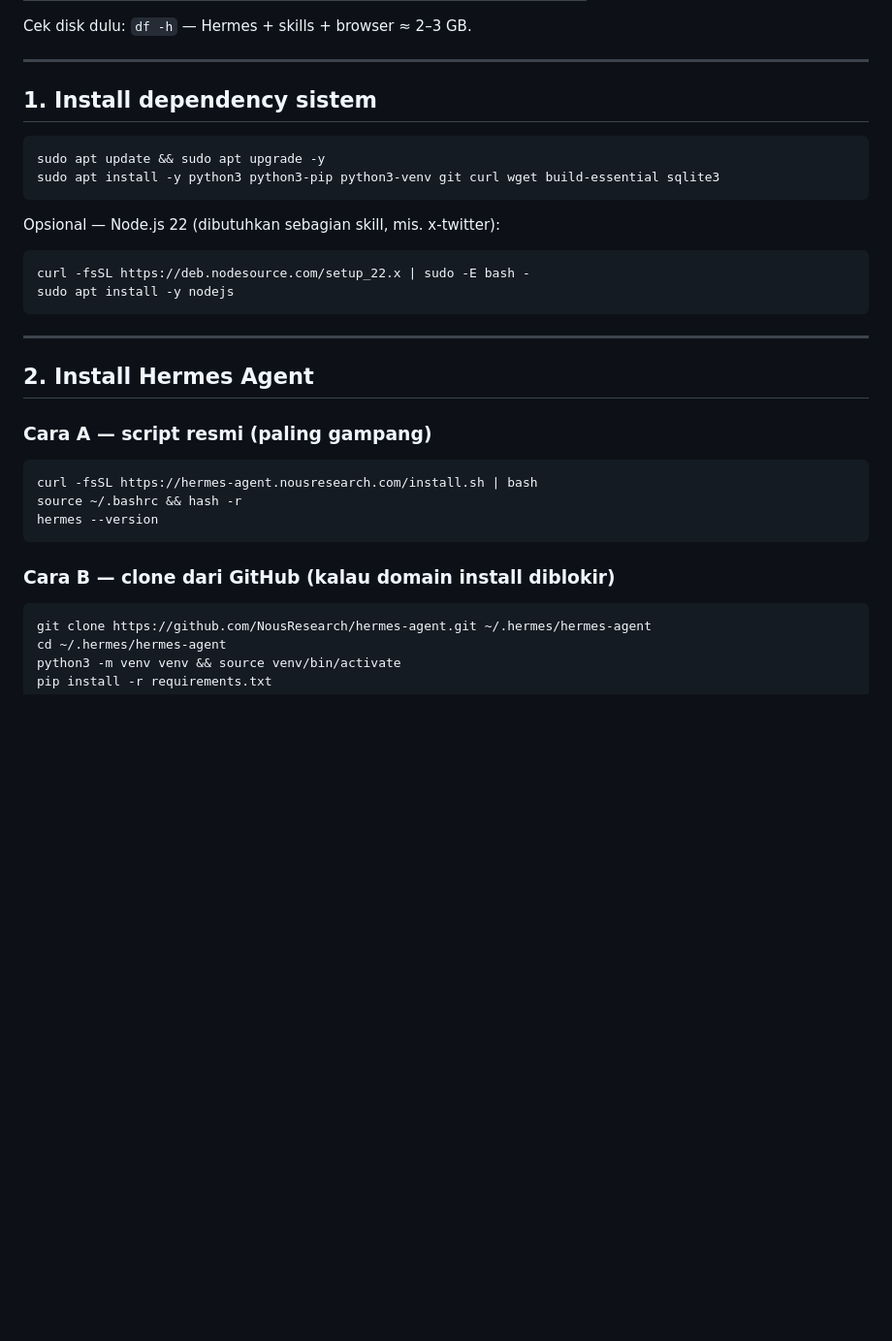
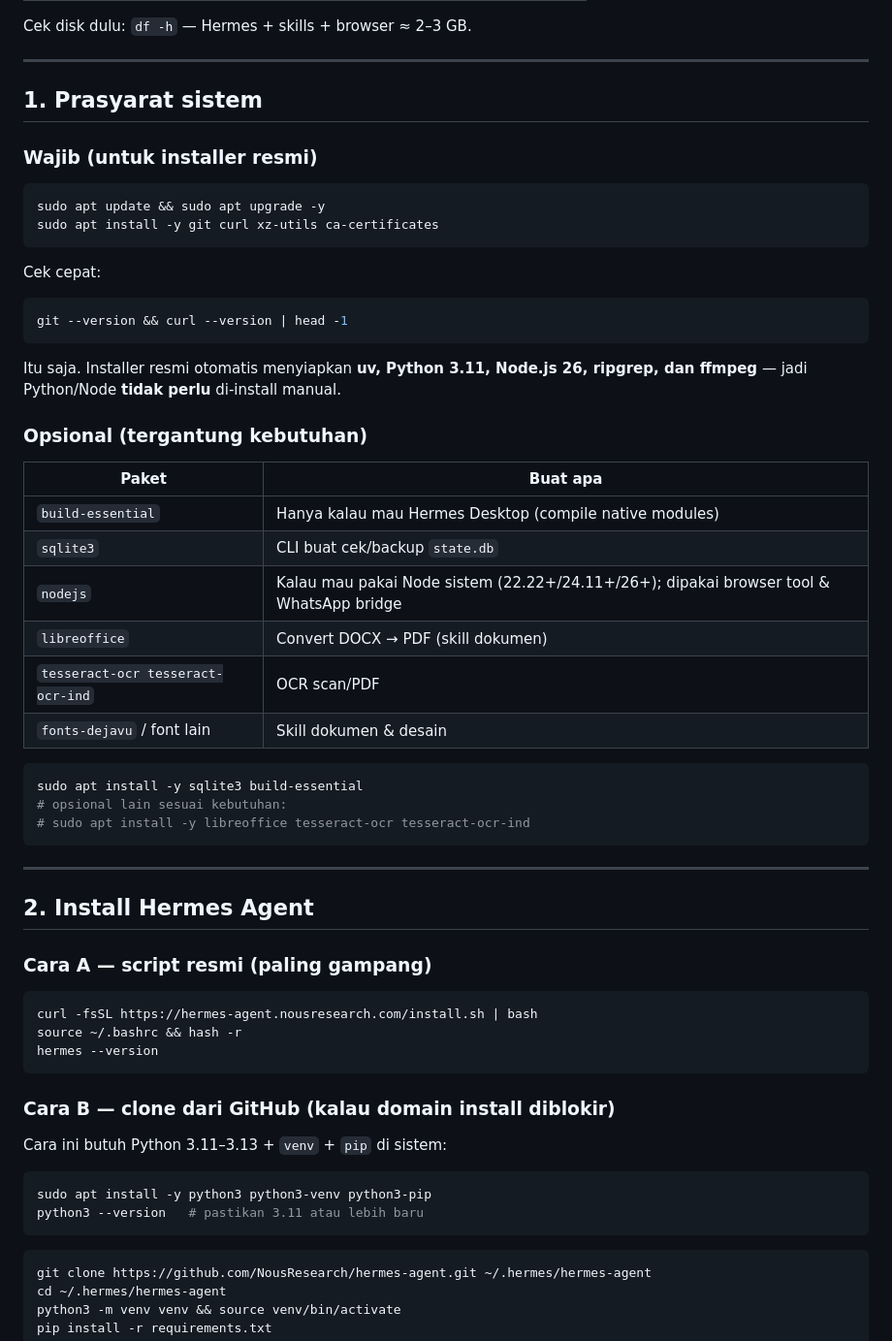
Before and after one commit to Akbaralfajar5/hermes-agent-share, a Markdown page: INSTALL-VPS.md, the part around the change. Shown at 97% size. Rendered like a GitHub page; blank space fills up the shorter version.

Commit message:
INSTALL-VPS: perjelas prasyarat sistem (minimal git+curl+xz-utils)

````diff
--- a/INSTALL-VPS.md
+++ b/INSTALL-VPS.md
@@ -18,19 +18,41 @@ Cek disk dulu: `df -h` — Hermes + skills + browser ≈ 2–3 GB.
 
 ---
 
-## 1. Install dependency sistem
+## 1. Prasyarat sistem
+
+### Wajib (untuk installer resmi)
 
 ```bash
 sudo apt update && sudo apt upgrade -y
-sudo apt install -y python3 python3-pip python3-venv git curl wget build-essential sqlite3
+sudo apt install -y git curl xz-utils ca-certificates
 ```
 
-Opsional — Node.js 22 (dibutuhkan sebagian skill, mis. x-twitter):
+Cek cepat:
 
 ```bash
-curl -fsSL https://deb.nodesource.com/setup_22.x | sudo -E bash -
-sudo apt install -y nodejs
+git --version && curl --version | head -1
 ```
+
+Itu saja. Installer resmi otomatis menyiapkan **uv, Python 3.11, Node.js 26,
+ripgrep, dan ffmpeg** — jadi Python/Node **tidak perlu** di-install manual.
+
+### Opsional (tergantung kebutuhan)
+
+| Paket | Buat apa |
+|-------|----------|
+| `build-essential` | Hanya kalau mau Hermes Desktop (compile native modules) |
+| `sqlite3` | CLI buat cek/backup `state.db` |
+| `nodejs` | Kalau mau pakai Node sistem (22.22+/24.11+/26+); dipakai browser tool & WhatsApp bridge |
+| `libreoffice` | Convert DOCX → PDF (skill dokumen) |
+| `tesseract-ocr tesseract-ocr-ind` | OCR scan/PDF |
+| `fonts-dejavu` / font lain | Skill dokumen & desain |
+
+```bash
+sudo apt install -y sqlite3 build-essential
+# opsional lain sesuai kebutuhan:
+# sudo apt install -y libreoffice tesseract-ocr tesseract-ocr-ind
+```
+
 
 ---
 
@@ -45,6 +67,13 @@ hermes --version
 ```
 
 ### Cara B — clone dari GitHub (kalau domain install diblokir)
+
+Cara ini butuh Python 3.11–3.13 + `venv` + `pip` di sistem:
+
+```bash
+sudo apt install -y python3 python3-venv python3-pip
+python3 --version   # pastikan 3.11 atau lebih baru
+```
 
 ```bash
 git clone https://github.com/NousResearch/hermes-agent.git ~/.hermes/hermes-agent
````
